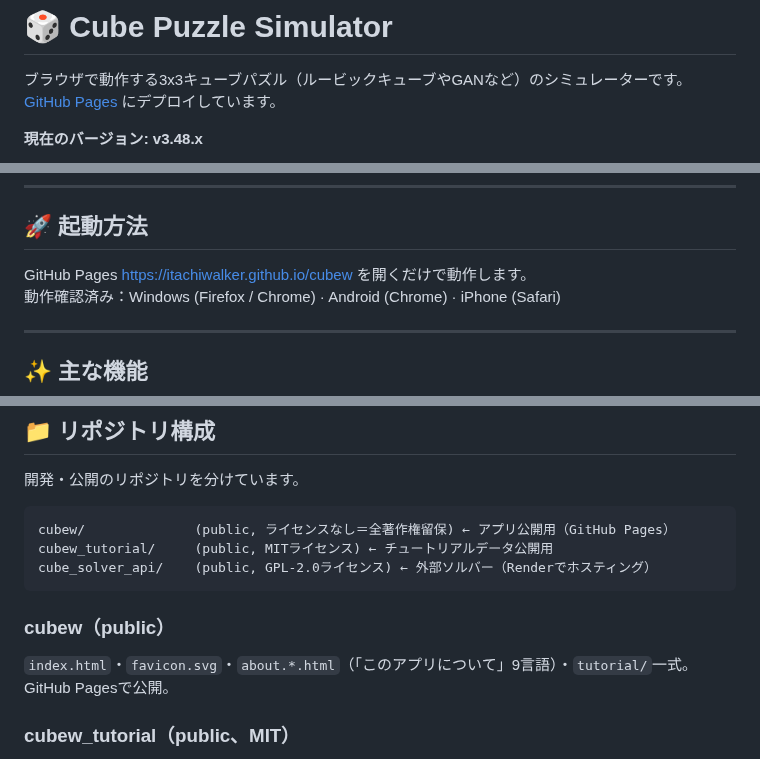
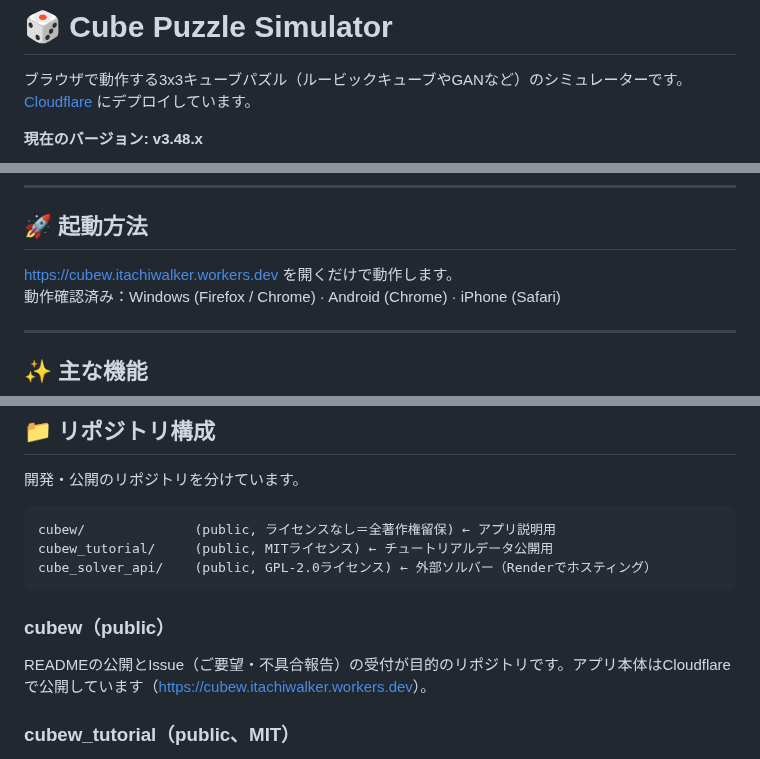
Before and after one commit to itachiwalker/cubew, a Markdown page: README.ja.md, 3 parts joined by grey strips. Rendered like a GitHub page.

Commit message:
move to cloudflare

````diff
--- a/README.ja.md
+++ b/README.ja.md
@@ -1,7 +1,7 @@
 # 🎲 Cube Puzzle Simulator
 
 ブラウザで動作する3x3キューブパズル（ルービックキューブやGANなど）のシミュレーターです。
-[GitHub Pages](https://itachiwalker.github.io/cubew) にデプロイしています。
+[Cloudflare](https://cubew.itachiwalker.workers.dev) にデプロイしています。
 
 **現在のバージョン: v3.48.x**
 
@@ -12,7 +12,7 @@
 
 ## 🚀 起動方法
 
-GitHub Pages [https://itachiwalker.github.io/cubew](https://itachiwalker.github.io/cubew) を開くだけで動作します。
+[https://cubew.itachiwalker.workers.dev](https://cubew.itachiwalker.workers.dev) を開くだけで動作します。
 動作確認済み：Windows (Firefox / Chrome) · Android (Chrome) · iPhone (Safari)
 
 ---
@@ -184,14 +184,14 @@ SET→履歴タブの「CAM付き」回転コマンド文字列（上記キュ
 開発・公開のリポジトリを分けています。
 
 ```
-cubew/              (public, ライセンスなし＝全著作権留保) ← アプリ公開用（GitHub Pages）
+cubew/              (public, ライセンスなし＝全著作権留保) ← アプリ説明用
 cubew_tutorial/     (public, MITライセンス) ← チュートリアルデータ公開用
 cube_solver_api/    (public, GPL-2.0ライセンス) ← 外部ソルバー（Renderでホスティング）
 ```
 
 ### cubew（public）
 
-`index.html`・`favicon.svg`・`about.*.html`（「このアプリについて」9言語）・`tutorial/`一式。GitHub Pagesで公開。
+READMEの公開とIssue（ご要望・不具合報告）の受付が目的のリポジトリです。アプリ本体はCloudflareで公開しています（[https://cubew.itachiwalker.workers.dev](https://cubew.itachiwalker.workers.dev)）。
 
 ### cubew_tutorial（public、MIT）
 
````
Also changed, not shown: other parts of README.ja.md (+1 -1 lines), README.md (+5 -5 lines).
